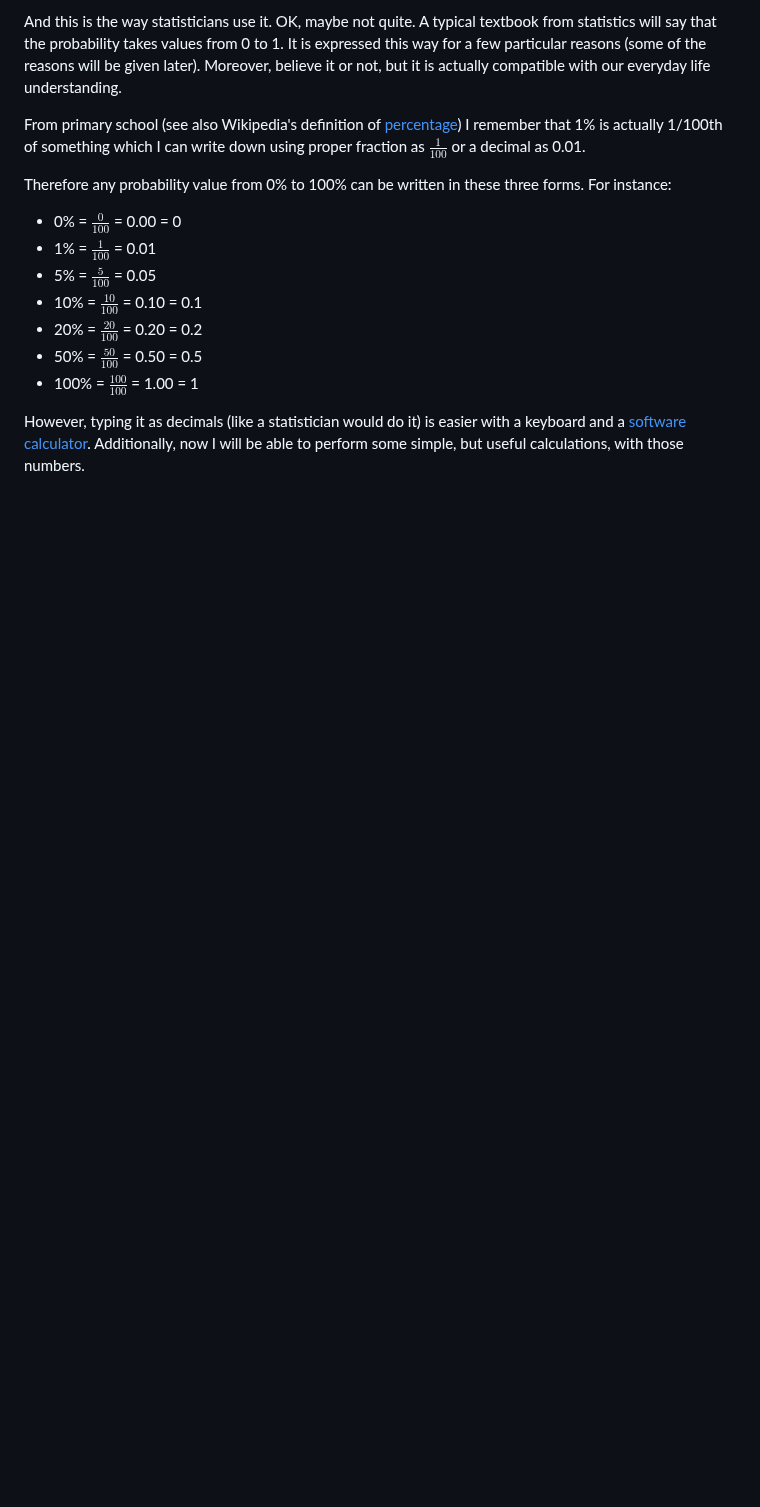
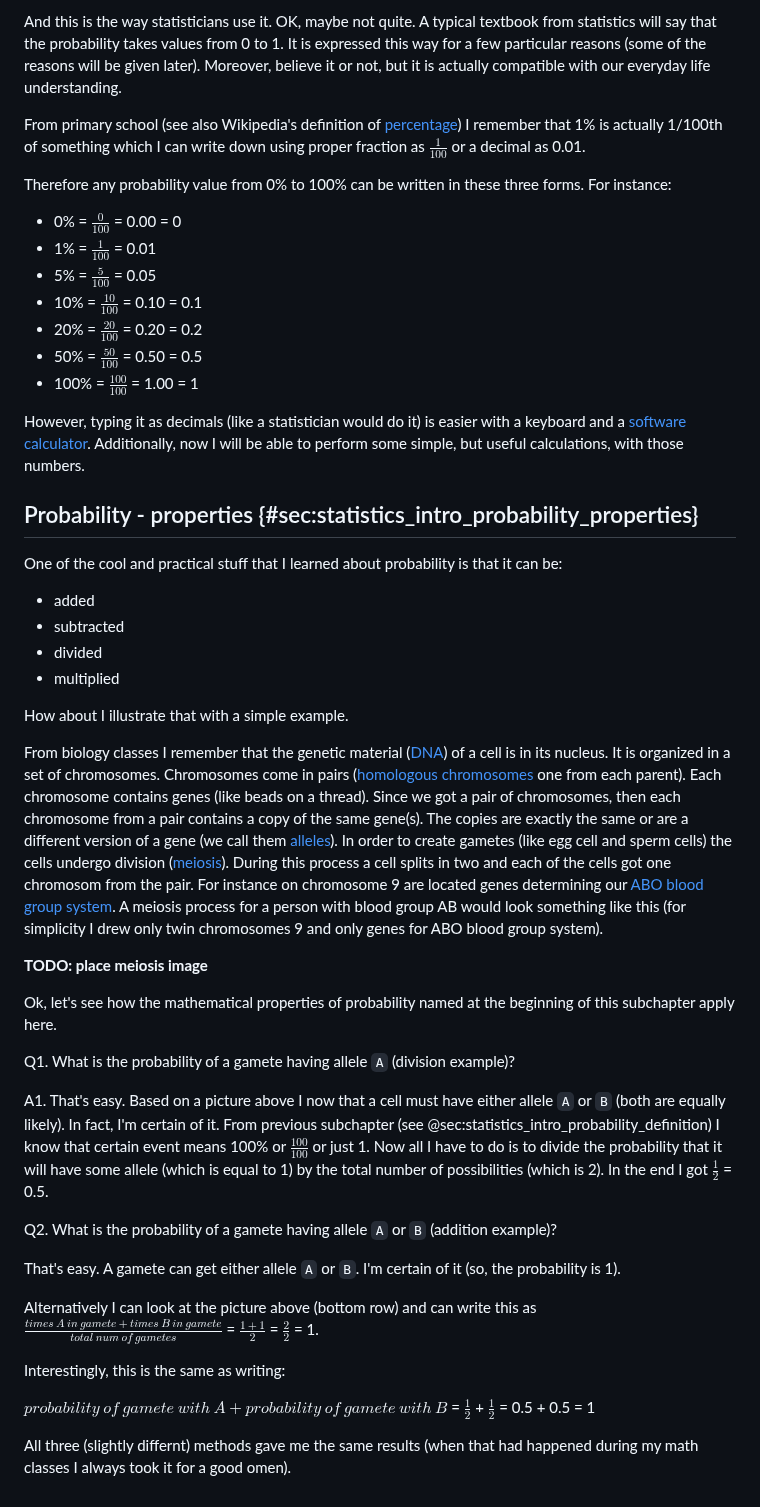
Before and after one commit to b-lukaszuk/RJ_BS_eng, a Markdown page: contents/statistics_intro.md, the part around the change. GitHub-like rendering; blank space fills up the shorter version.

Commit message:
cosmetic changes + init. content of sec.: "probability - properties"

```diff
--- a/contents/statistics_intro.md
+++ b/contents/statistics_intro.md
@@ -59,3 +59,37 @@ Therefore any probability value from 0% to 100% can be written in these three fo
 
 However, typing it as decimals (like a statistician would do it) is easier with a keyboard and a [software calculator](https://en.wikipedia.org/wiki/Software_calculator).
 Additionally, now I will be able to perform some simple, but useful calculations, with those numbers.
+
+## Probability - properties {#sec:statistics_intro_probability_properties}
+
+One of the cool and practical stuff that I learned about probability is that it can be:
+
+- added
+- subtracted
+- divided
+- multiplied
+
+How about I illustrate that with a simple example.
+
+From biology classes I remember that the genetic material ([DNA](https://en.wikipedia.org/wiki/DNA)) of a cell is in its nucleus.
+It is organized in a set of chromosomes. Chromosomes come in pairs ([homologous chromosomes](https://en.wikipedia.org/wiki/Homologous_chromosome) one from each parent). Each chromosome contains genes (like beads on a thread). Since we got a pair of chromosomes, then each chromosome from a pair contains a copy of the same gene(s). The copies are exactly the same or are a different version of a gene (we call them [alleles](https://en.wikipedia.org/wiki/Allele)). In order to create gametes (like egg cell and sperm cells) the cells undergo division ([meiosis](https://en.wikipedia.org/wiki/Meiosis)). During this process a cell splits in two and each of the cells got one chromosom from the pair. For instance on chromosome 9 are located genes determining our [ABO blood group system](https://en.wikipedia.org/wiki/ABO_blood_group_system#Genetics). A meiosis process for a person with blood group AB would look something like this (for simplicity I drew only twin chromosomes 9 and only genes for ABO blood group system).
+
+**TODO: place meiosis image**
+
+Ok, let's see how the mathematical properties of probability named at the beginning of this subchapter apply here.
+
+Q1. What is the probability of a gamete having allele `A` (division example)?
+
+A1. That's easy. Based on a picture above I now that a cell must have either allele `A` or `B` (both are equally likely). In fact, I'm certain of it. From previous subchapter (see @sec:statistics_intro_probability_definition) I know that certain event means 100% or $\frac{100}{100}$ or just 1. Now all I have to do is to divide the probability that it will have some allele (which is equal to 1) by the total number of possibilities (which is 2). In the end I got $\frac{1}{2}$ = 0.5.
+
+Q2. What is the probability of a gamete having allele `A` or `B` (addition example)?
+
+That's easy. A gamete can get either allele `A` or `B`. I'm certain of it (so, the probability is 1).
+
+Alternatively I can look at the picture above (bottom row) and can write this as $\frac{times\ A\ in\ gamete + times\ B\ in\ gamete}{total\ num \ of\ gametes}$ = $\frac{1 + 1}{2}$ = $\frac{2}{2}$ = 1.
+
+Interestingly, this is the same as writing:
+
+$probability\ of\ gamete\ with\ A + probability\ of\ gamete\ with\ B$ = $\frac{1}{2}$ + $\frac{1}{2}$ = 0.5 + 0.5 = 1
+
+All three (slightly differnt) methods gave me the same results (when that had happened during my math classes I always took it for a good omen).
```
